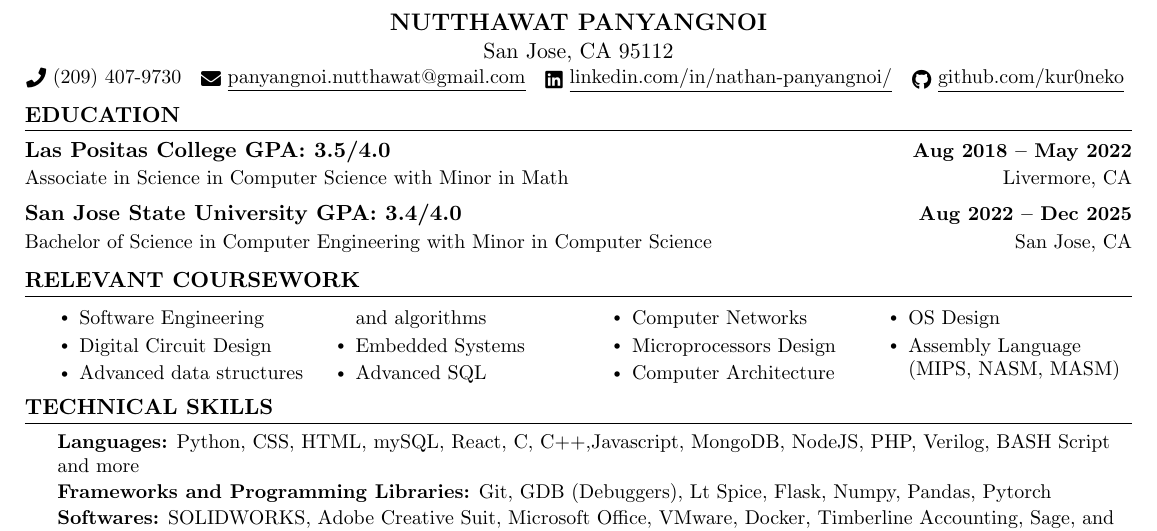
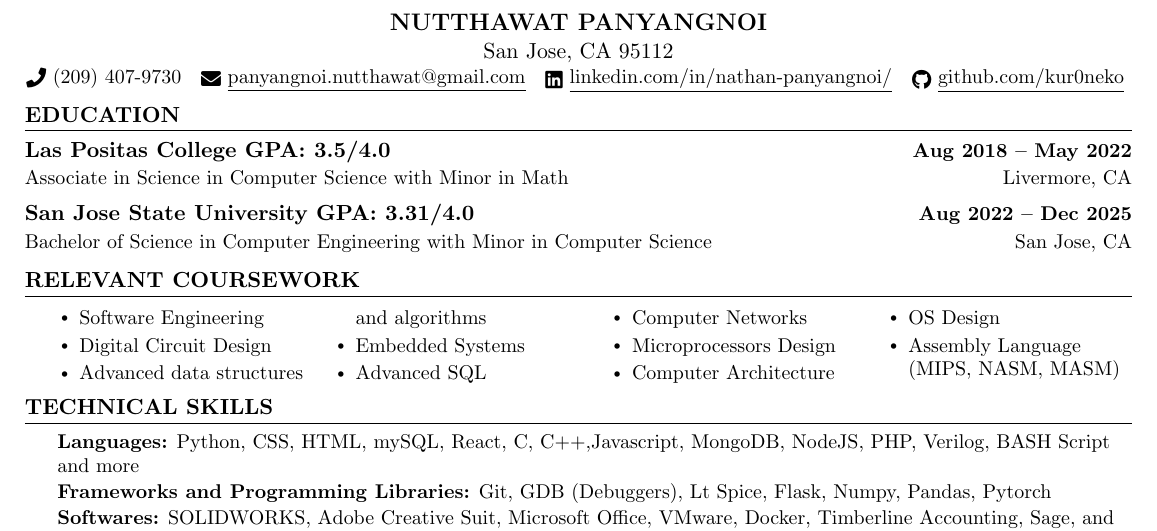
Before and after one commit to kur0neko/latexResume, a LaTeX document (main.tex): part of the page, cut so that both start at the same text. Compiled offline with pdfLaTeX.

Commit message:
correct the format

```diff
--- a/main.tex
+++ b/main.tex
@@ -133,7 +133,7 @@
       {Las Positas College        GPA: 3.5/4.0}{Aug 2018 -- May 2022}
       {{Associate in Science in Computer Science with Minor in Math}}{Livermore, CA}
     \resumeSubheading
-      {San Jose State University  GPA: 3.4/4.0}{Aug 2022 -- Dec 2025}
+      {San Jose State University  GPA: 3.31/4.0}{Aug 2022 -- Dec 2025}
       {{Bachelor of Science in Computer Engineering with Minor in Computer Science}}{San Jose, CA}
   \resumeSubHeadingListEnd
 
```
Also changed, not shown: main.pdf, 3 other files.
